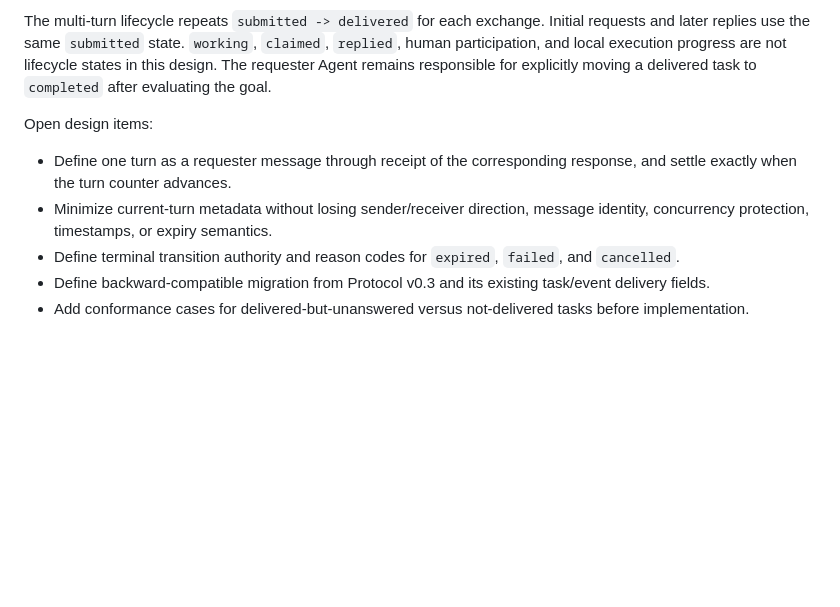
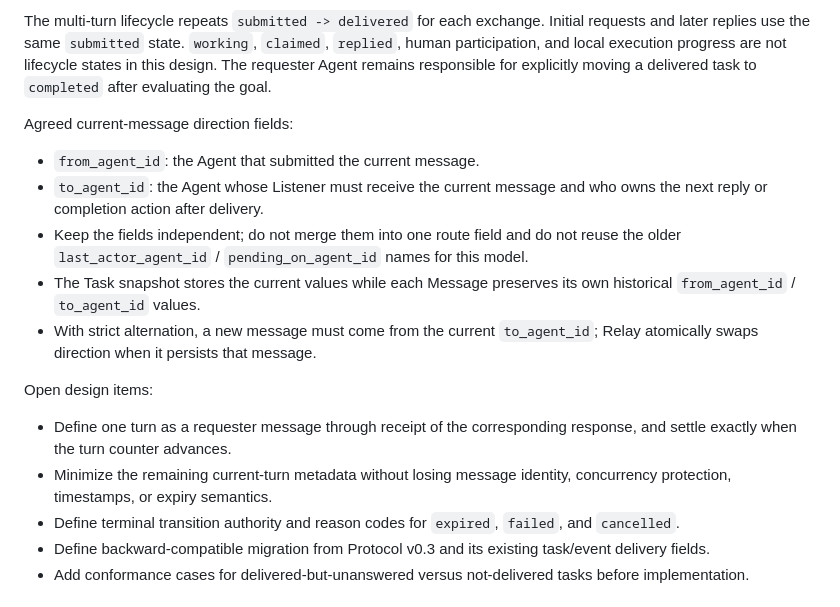
Before and after one commit to ZilingXie/agentRelay, a Markdown page: server_plan.md, the part around the change. Drawn GitHub-style; blank space fills up the shorter version.

Commit message:
Document task message direction fields (#39)

```diff
--- a/server_plan.md
+++ b/server_plan.md
@@ -90,10 +90,18 @@ Agreed lifecycle states:
 
 The multi-turn lifecycle repeats `submitted -> delivered` for each exchange. Initial requests and later replies use the same `submitted` state. `working`, `claimed`, `replied`, human participation, and local execution progress are not lifecycle states in this design. The requester Agent remains responsible for explicitly moving a delivered task to `completed` after evaluating the goal.
 
+Agreed current-message direction fields:
+
+- `from_agent_id`: the Agent that submitted the current message.
+- `to_agent_id`: the Agent whose Listener must receive the current message and who owns the next reply or completion action after delivery.
+- Keep the fields independent; do not merge them into one route field and do not reuse the older `last_actor_agent_id` / `pending_on_agent_id` names for this model.
+- The Task snapshot stores the current values while each Message preserves its own historical `from_agent_id` / `to_agent_id` values.
+- With strict alternation, a new message must come from the current `to_agent_id`; Relay atomically swaps direction when it persists that message.
+
 Open design items:
 
 - Define one turn as a requester message through receipt of the corresponding response, and settle exactly when the turn counter advances.
-- Minimize current-turn metadata without losing sender/receiver direction, message identity, concurrency protection, timestamps, or expiry semantics.
+- Minimize the remaining current-turn metadata without losing message identity, concurrency protection, timestamps, or expiry semantics.
 - Define terminal transition authority and reason codes for `expired`, `failed`, and `cancelled`.
 - Define backward-compatible migration from Protocol v0.3 and its existing task/event delivery fields.
 - Add conformance cases for delivered-but-unanswered versus not-delivered tasks before implementation.
```
